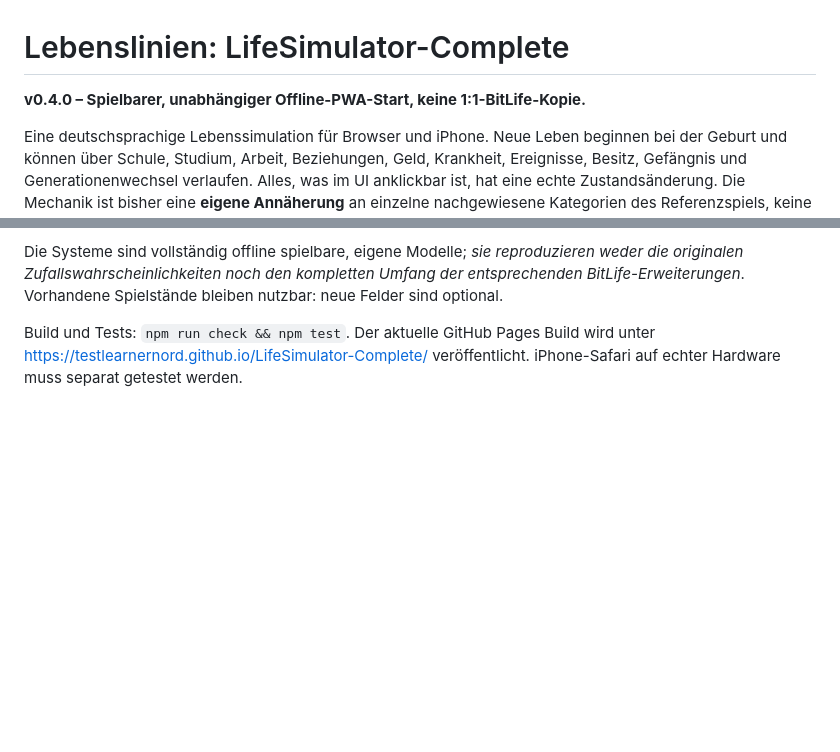
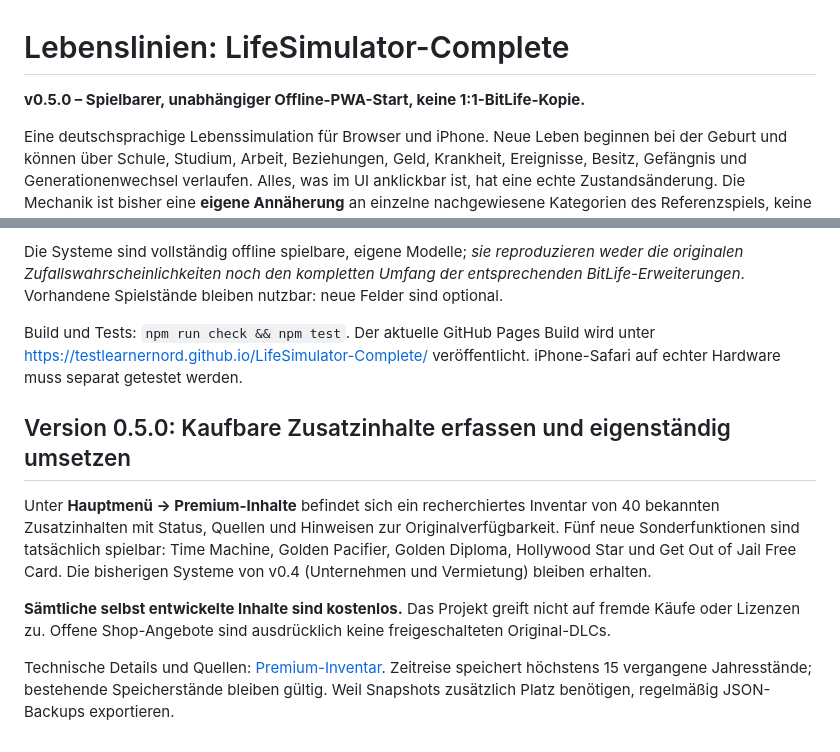
Before and after one commit to testlearnernord/LifeSimulator-Complete, a Markdown page: README.md, 2 parts joined by grey strips. Rendered like a GitHub page; blank space fills up the shorter version.

Commit message:
release: document and version 0.5.0 premium features in README.md

```diff
--- a/README.md
+++ b/README.md
@@ -1,6 +1,6 @@
 # Lebenslinien: LifeSimulator-Complete
 
-**v0.4.0 – Spielbarer, unabhängiger Offline-PWA-Start, keine 1:1-BitLife-Kopie.**
+**v0.5.0 – Spielbarer, unabhängiger Offline-PWA-Start, keine 1:1-BitLife-Kopie.**
 
 Eine deutschsprachige Lebenssimulation für Browser und iPhone. Neue Leben beginnen bei der Geburt und können über Schule, Studium, Arbeit, Beziehungen, Geld, Krankheit, Ereignisse, Besitz, Gefängnis und Generationenwechsel verlaufen. Alles, was im UI anklickbar ist, hat eine echte Zustandsänderung. Die Mechanik ist bisher eine **eigene Annäherung** an einzelne nachgewiesene Kategorien des Referenzspiels, keine exakte Reproduktion.
 
@@ -73,3 +73,11 @@ Die Simulation ist urheberrechtlich und organisatorisch unabhängig von BitLife
 Die Systeme sind vollständig offline spielbare, eigene Modelle; *sie reproduzieren weder die originalen Zufallswahrscheinlichkeiten noch den kompletten Umfang der entsprechenden BitLife-Erweiterungen*. Vorhandene Spielstände bleiben nutzbar: neue Felder sind optional.
 
 Build und Tests: `npm run check && npm test`. Der aktuelle GitHub Pages Build wird unter https://testlearnernord.github.io/LifeSimulator-Complete/ veröffentlicht. iPhone-Safari auf echter Hardware muss separat getestet werden.
+
+## Version 0.5.0: Kaufbare Zusatzinhalte erfassen und eigenständig umsetzen
+
+Unter **Hauptmenü → Premium-Inhalte** befindet sich ein recherchiertes Inventar von 40 bekannten Zusatzinhalten mit Status, Quellen und Hinweisen zur Originalverfügbarkeit. Fünf neue Sonderfunktionen sind tatsächlich spielbar: Time Machine, Golden Pacifier, Golden Diploma, Hollywood Star und Get Out of Jail Free Card. Die bisherigen Systeme von v0.4 (Unternehmen und Vermietung) bleiben erhalten.
+
+**Sämtliche selbst entwickelte Inhalte sind kostenlos.** Das Projekt greift nicht auf fremde Käufe oder Lizenzen zu. Offene Shop-Angebote sind ausdrücklich keine freigeschalteten Original-DLCs.
+
+Technische Details und Quellen: [Premium-Inventar](docs/PREMIUM_INVENTORY.md). Zeitreise speichert höchstens 15 vergangene Jahresstände; bestehende Speicherstände bleiben gültig. Weil Snapshots zusätzlich Platz benötigen, regelmäßig JSON-Backups exportieren.
```
